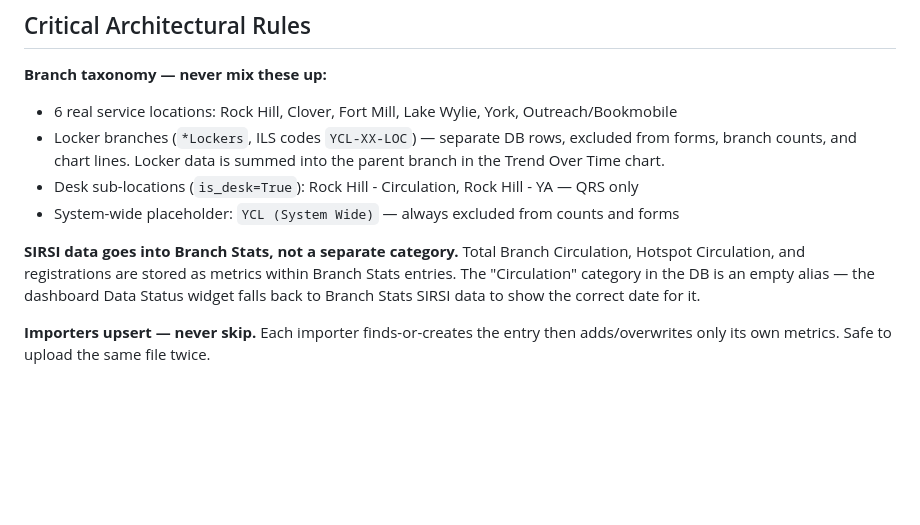
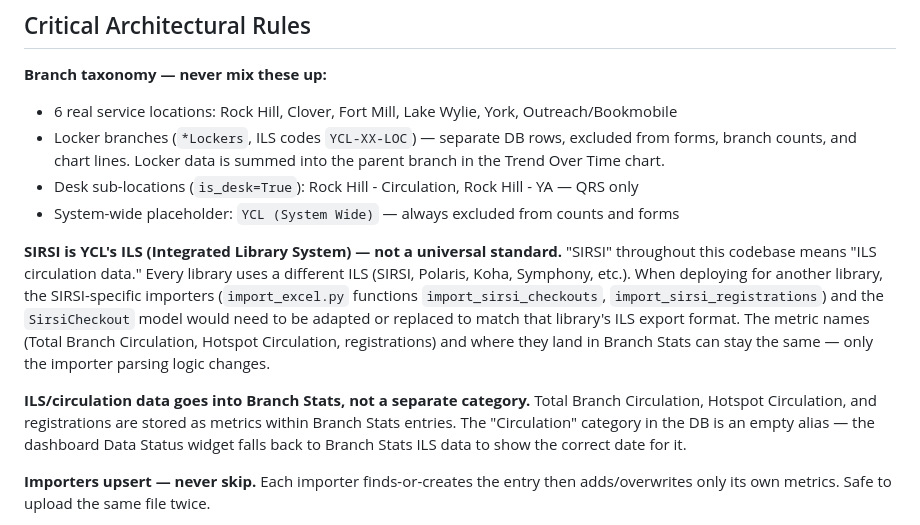
Before and after one commit to mdcasa/librarystats-ycl, a Markdown page: CLAUDE.md, the part around the change. Drawn GitHub-style; blank space fills up the shorter version.

Commit message:
docs: Clarify SIRSI is YCL-specific ILS — note ILS portability for new libraries
Co-Authored-By: Claude Sonnet 4.6 <noreply@anthropic.com>

```diff
--- a/CLAUDE.md
+++ b/CLAUDE.md
@@ -50,7 +50,9 @@ Flask 3, Flask-SQLAlchemy, Flask-Login, PostgreSQL (Supabase), gunicorn, openpyx
 - Desk sub-locations (`is_desk=True`): Rock Hill - Circulation, Rock Hill - YA — QRS only
 - System-wide placeholder: `YCL (System Wide)` — always excluded from counts and forms
 
-**SIRSI data goes into Branch Stats, not a separate category.** Total Branch Circulation, Hotspot Circulation, and registrations are stored as metrics within Branch Stats entries. The "Circulation" category in the DB is an empty alias — the dashboard Data Status widget falls back to Branch Stats SIRSI data to show the correct date for it.
+**SIRSI is YCL's ILS (Integrated Library System) — not a universal standard.** "SIRSI" throughout this codebase means "ILS circulation data." Every library uses a different ILS (SIRSI, Polaris, Koha, Symphony, etc.). When deploying for another library, the SIRSI-specific importers (`import_excel.py` functions `import_sirsi_checkouts`, `import_sirsi_registrations`) and the `SirsiCheckout` model would need to be adapted or replaced to match that library's ILS export format. The metric names (Total Branch Circulation, Hotspot Circulation, registrations) and where they land in Branch Stats can stay the same — only the importer parsing logic changes.
+
+**ILS/circulation data goes into Branch Stats, not a separate category.** Total Branch Circulation, Hotspot Circulation, and registrations are stored as metrics within Branch Stats entries. The "Circulation" category in the DB is an empty alias — the dashboard Data Status widget falls back to Branch Stats ILS data to show the correct date for it.
 
 **Importers upsert — never skip.** Each importer finds-or-creates the entry then adds/overwrites only its own metrics. Safe to upload the same file twice.
 
```
Also changed, not shown: Notes/design.md (+1 -0 lines).
